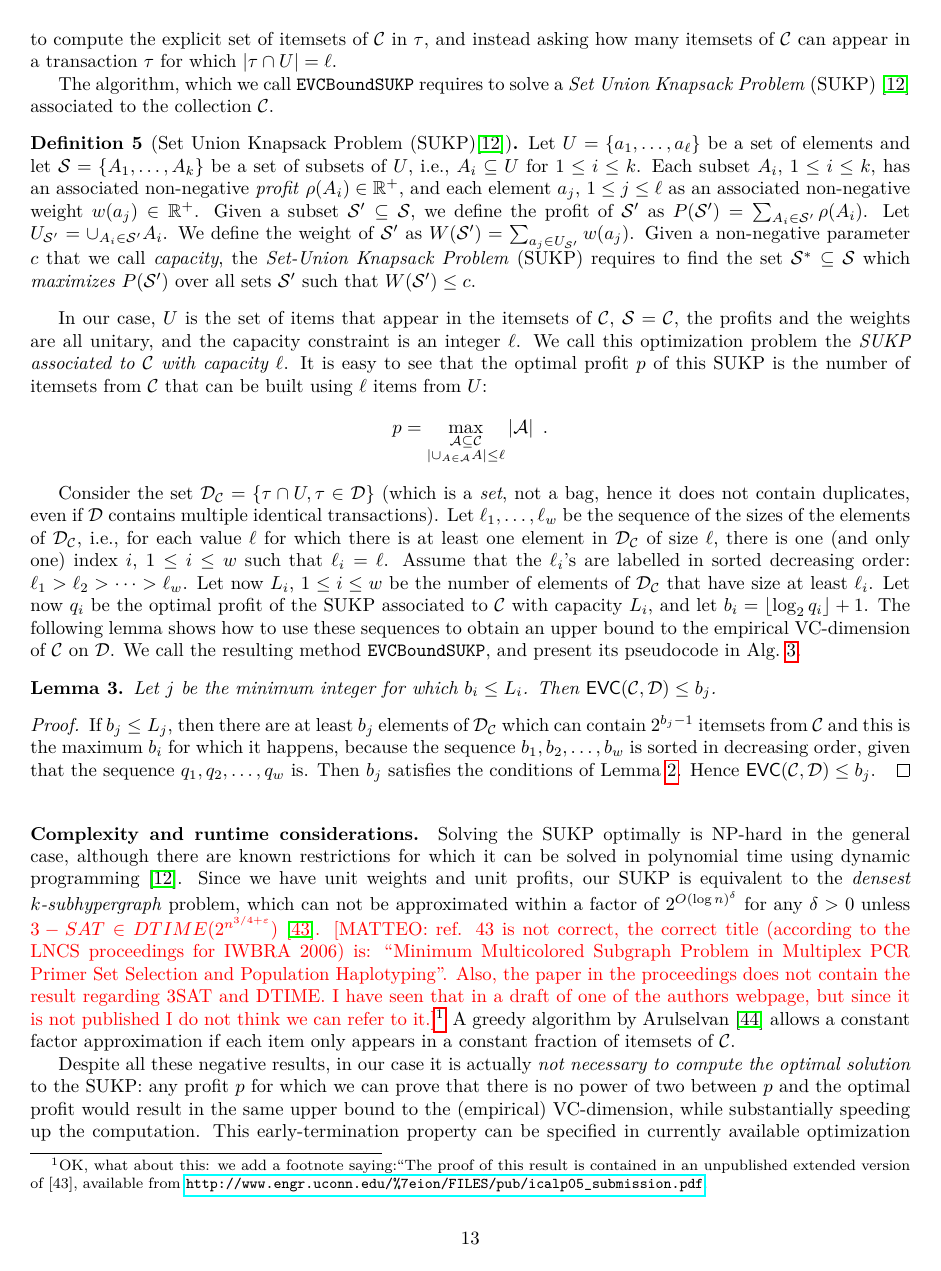
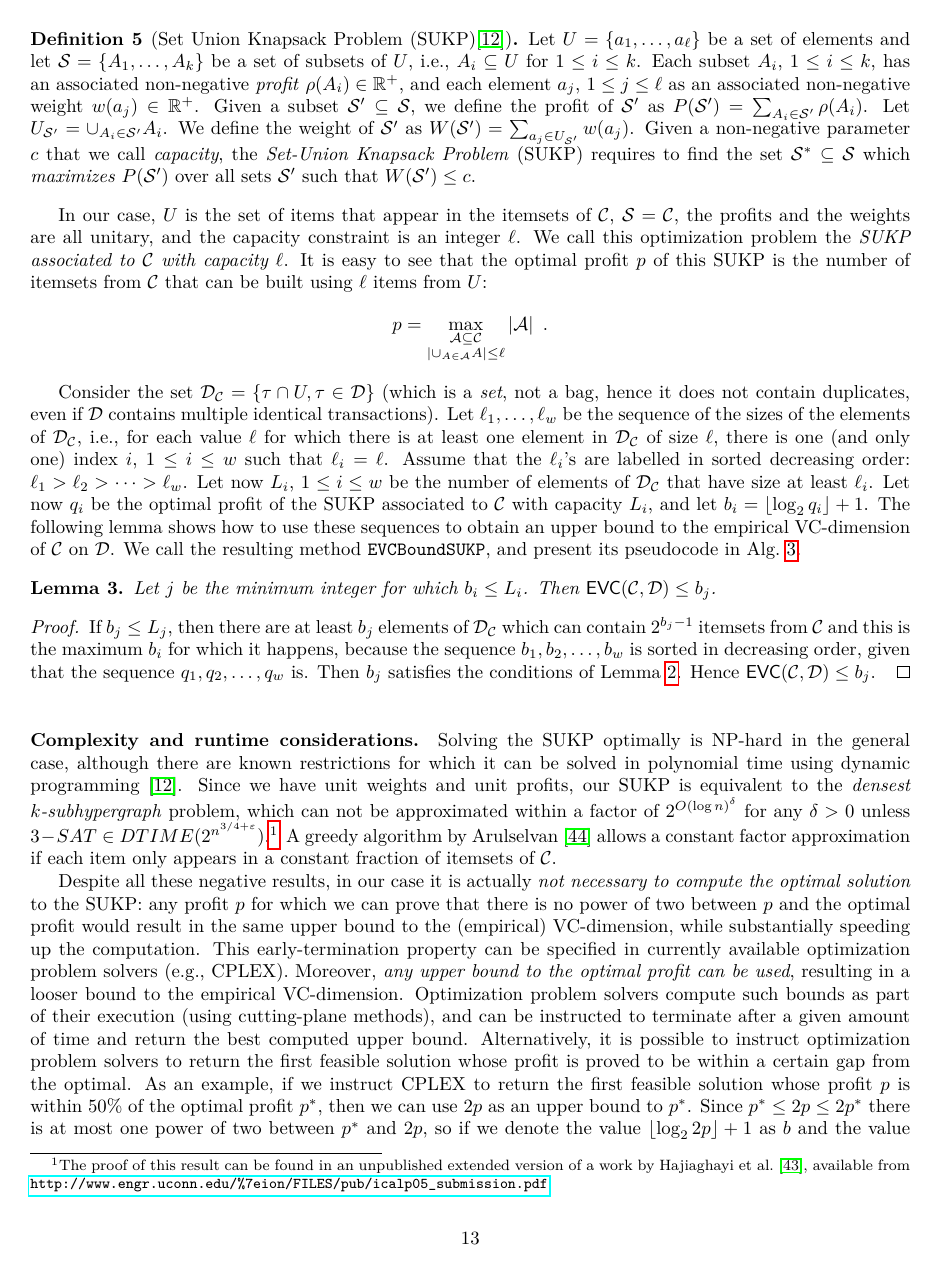
Before and after one commit to rionda/truefis, a LaTeX paper (paper/truefis-arxiv.tex, which reads paper/vcfull.tex): page 13 of 24. Compiled offline with pdfLaTeX.

Commit message:
Remove two red items: we do not need to rename the d-index, and we agree on how to cite the unpublished version of [43] (whose title got fixed). While here, fix a typo.

```diff
--- a/paper/vcfull.tex
+++ b/paper/vcfull.tex
@@ -479,20 +479,14 @@ it can be solved in polynomial time using dynamic
 programming~\citep{GoldschmidtNY94}. Since we have unit weights and unit
 profits, our SUKP is equivalent to the \emph{densest $k$-subhypergraph} problem,
 which can not be approximated within a factor of $2^{O(\log n)^\delta}$ for any
-$\delta>0$ unless \fabio{$3-SAT \in
-DTIME(2^{n^{3/4+\varepsilon}})$~\citep{HajiaghayiJKLMRSV06}.
-[MATTEO: ref. 43 is not correct, the correct title (according to the LNCS
-proceedings for IWBRA 2006) is: ``Minimum Multicolored Subgraph Problem in
-Multiplex PCR Primer Set Selection and
-Population Haplotyping''. Also, the paper in the proceedings does not contain the
-result regarding 3SAT and DTIME. I have seen that in a draft of one of the authors
-webpage, but since it is not published I do not think we can refer to
-it.]}\footnote{OK, what about this: we add a footnote saying:``The proof of this
-	result is contained in an unpublished extended version of [43], available
-	from \url{http://www.engr.uconn.edu/\%7eion/FILES/pub/icalp05_submission.pdf}.}
- A greedy algorithm
-by~\citet{Arulselvan14} allows a constant factor approximation if each item only
-appears in a constant fraction of itemsets of $\mathcal{C}$.
+$\delta>0$ unless $3-SAT \in
+DTIME(2^{n^{3/4+\varepsilon}})$.\footnote{The proof of this result can be found
+in an unpublished extended version of a work by~\citet{HajiaghayiJKLMRSV06},
+available from
+\url{http://www.engr.uconn.edu/\%7eion/FILES/pub/icalp05_submission.pdf}.}
+A greedy algorithm by~\citet{Arulselvan14} allows a constant factor
+approximation if each item only appears in a constant fraction of itemsets of
+$\mathcal{C}$.
 
 Despite all these negative results, in our case it is actually \emph{not
 necessary to compute the optimal solution} to the SUKP: any profit $p$ for which
```
Also changed, not shown: paper/fimine.bib (+3 -3 lines), paper/rangeset.tex (+2 -2 lines).
